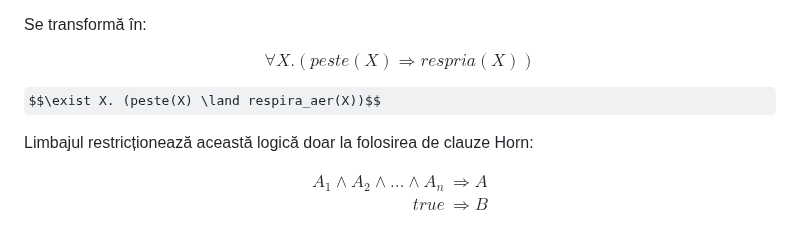
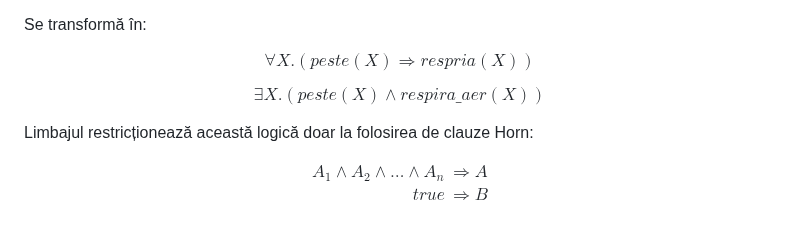
Before and after one commit to cs-pub-ro/PP-laboratoare, a Markdown page: prolog/intro/Nou.md, the part around the change. GitHub-like rendering; some formulas as TeX source.

Commit message:
prolog-into: quick fix

```diff
--- a/prolog/intro/Nou.md
+++ b/prolog/intro/Nou.md
@@ -29,7 +29,7 @@ Se transformă în:
 
 $$\forall X . (peste(X) \Rightarrow respria(X))$$
 
-$$\exist X. (peste(X) \land respira_aer(X))$$
+$$\exists X. (peste(X) \land respira\_aer(X))$$
 
 Limbajul restricționează această logică doar la folosirea de clauze Horn:
 
```
